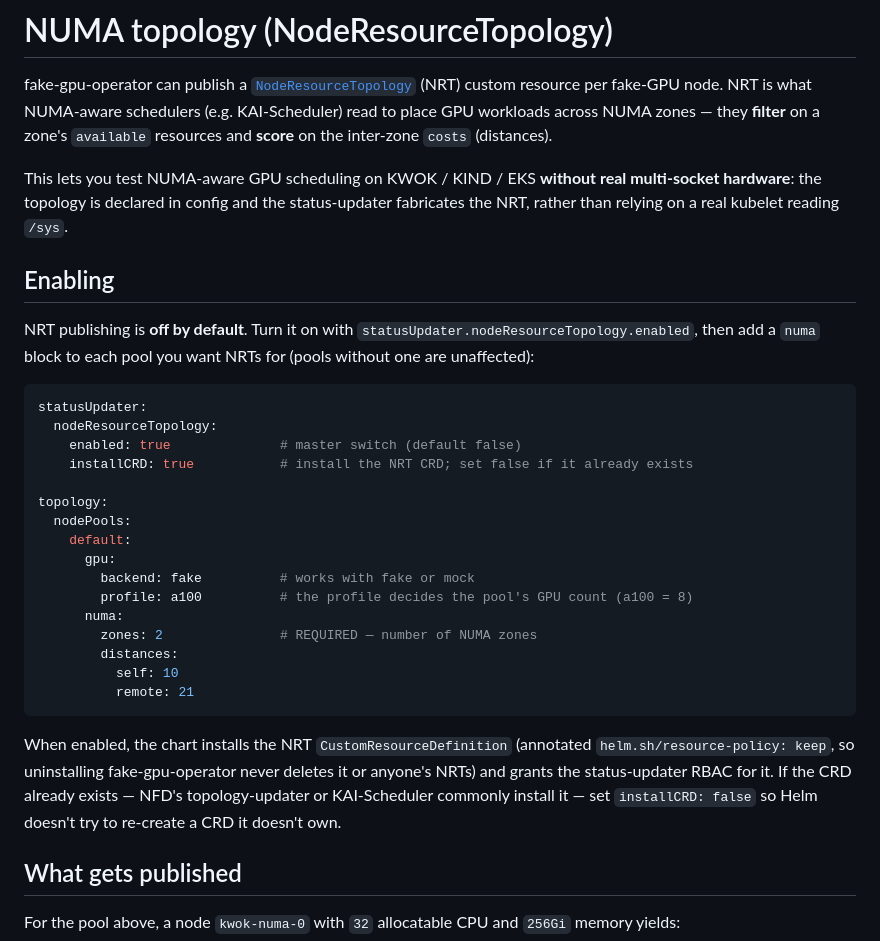
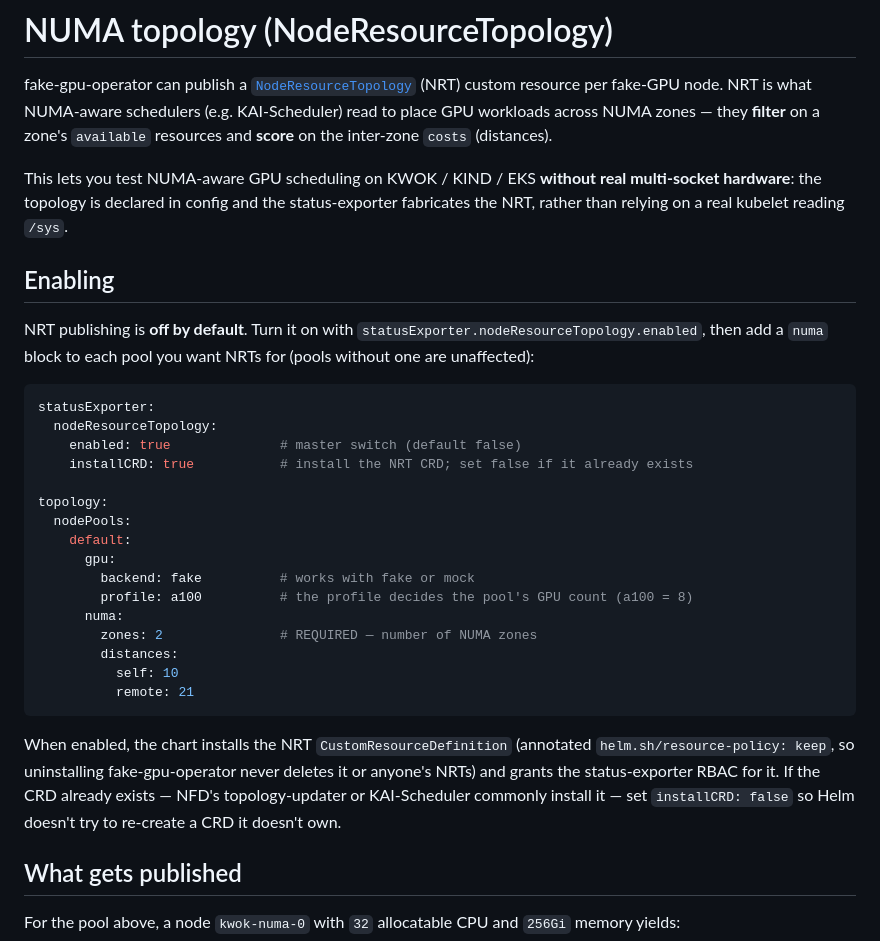
Before and after one commit to run-ai/fake-gpu-operator, a Markdown page: docs/fake-nrt.md, the part around the change. GitHub-like rendering.

````diff
--- a/docs/fake-nrt.md
+++ b/docs/fake-nrt.md
@@ -2,14 +2,14 @@
 
 fake-gpu-operator can publish a [`NodeResourceTopology`](https://github.com/k8stopologyawareschedwg/noderesourcetopology-api) (NRT) custom resource per fake-GPU node. NRT is what NUMA-aware schedulers (e.g. KAI-Scheduler) read to place GPU workloads across NUMA zones — they **filter** on a zone's `available` resources and **score** on the inter-zone `costs` (distances).
 
-This lets you test NUMA-aware GPU scheduling on KWOK / KIND / EKS **without real multi-socket hardware**: the topology is declared in config and the status-updater fabricates the NRT, rather than relying on a real kubelet reading `/sys`.
+This lets you test NUMA-aware GPU scheduling on KWOK / KIND / EKS **without real multi-socket hardware**: the topology is declared in config and the status-exporter fabricates the NRT, rather than relying on a real kubelet reading `/sys`.
 
 ## Enabling
 
-NRT publishing is **off by default**. Turn it on with `statusUpdater.nodeResourceTopology.enabled`, then add a `numa` block to each pool you want NRTs for (pools without one are unaffected):
+NRT publishing is **off by default**. Turn it on with `statusExporter.nodeResourceTopology.enabled`, then add a `numa` block to each pool you want NRTs for (pools without one are unaffected):
 
 ```yaml
-statusUpdater:
+statusExporter:
   nodeResourceTopology:
     enabled: true              # master switch (default false)
     installCRD: true           # install the NRT CRD; set false if it already exists
@@ -27,7 +27,7 @@ topology:
           remote: 21
 ```
 
-When enabled, the chart installs the NRT `CustomResourceDefinition` (annotated `helm.sh/resource-policy: keep`, so uninstalling fake-gpu-operator never deletes it or anyone's NRTs) and grants the status-updater RBAC for it. If the CRD already exists — NFD's topology-updater or KAI-Scheduler commonly install it — set `installCRD: false` so Helm doesn't try to re-create a CRD it doesn't own.
+When enabled, the chart installs the NRT `CustomResourceDefinition` (annotated `helm.sh/resource-policy: keep`, so uninstalling fake-gpu-operator never deletes it or anyone's NRTs) and grants the status-exporter RBAC for it. If the CRD already exists — NFD's topology-updater or KAI-Scheduler commonly install it — set `installCRD: false` so Helm doesn't try to re-create a CRD it doesn't own.
 
 ## What gets published
 
````
Also changed, not shown: README.md (+2 -2 lines).
